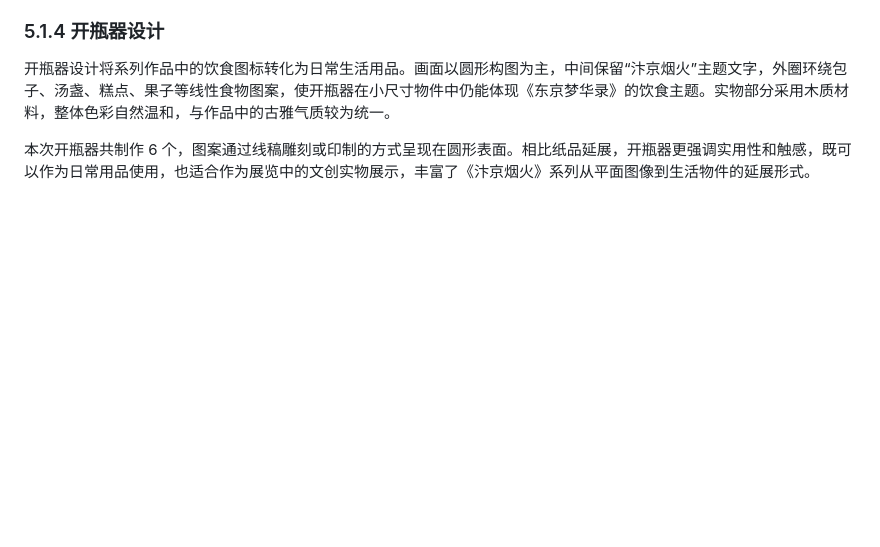
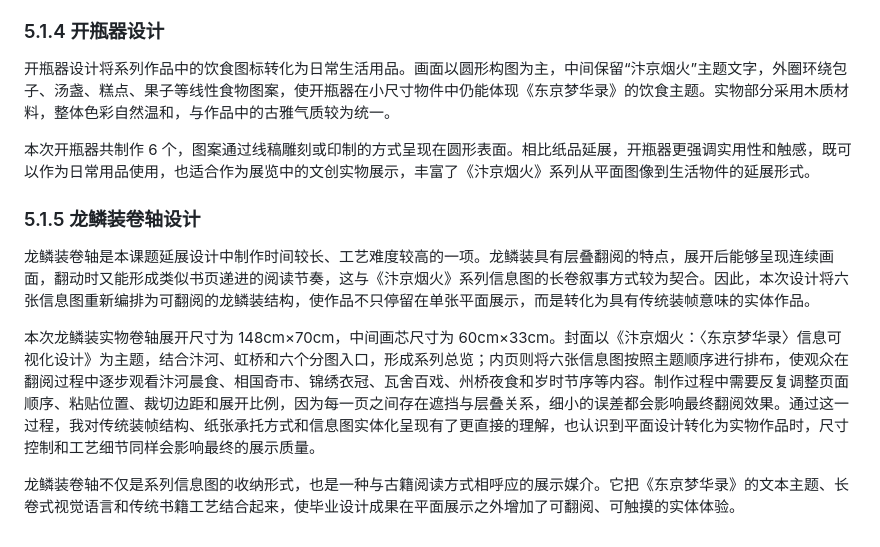
Before and after one commit to gintoki547/paper, a Markdown page: 最终稿/06_第5章/5.1_纸品延展设计.md, the part around the change. Drawn GitHub-style; blank space fills up the shorter version.

Commit message:
Add dragon scale scroll design section

```diff
--- a/最终稿/06_第5章/5.1_纸品延展设计.md
+++ b/最终稿/06_第5章/5.1_纸品延展设计.md
@@ -23,3 +23,11 @@
 开瓶器设计将系列作品中的饮食图标转化为日常生活用品。画面以圆形构图为主，中间保留“汴京烟火”主题文字，外圈环绕包子、汤盏、糕点、果子等线性食物图案，使开瓶器在小尺寸物件中仍能体现《东京梦华录》的饮食主题。实物部分采用木质材料，整体色彩自然温和，与作品中的古雅气质较为统一。
 
 本次开瓶器共制作 6 个，图案通过线稿雕刻或印制的方式呈现在圆形表面。相比纸品延展，开瓶器更强调实用性和触感，既可以作为日常用品使用，也适合作为展览中的文创实物展示，丰富了《汴京烟火》系列从平面图像到生活物件的延展形式。
+
+### 5.1.5 龙鳞装卷轴设计
+
+龙鳞装卷轴是本课题延展设计中制作时间较长、工艺难度较高的一项。龙鳞装具有层叠翻阅的特点，展开后能够呈现连续画面，翻动时又能形成类似书页递进的阅读节奏，这与《汴京烟火》系列信息图的长卷叙事方式较为契合。因此，本次设计将六张信息图重新编排为可翻阅的龙鳞装结构，使作品不只停留在单张平面展示，而是转化为具有传统装帧意味的实体作品。
+
+本次龙鳞装实物卷轴展开尺寸为 148cm×70cm，中间画芯尺寸为 60cm×33cm。封面以《汴京烟火：〈东京梦华录〉信息可视化设计》为主题，结合汴河、虹桥和六个分图入口，形成系列总览；内页则将六张信息图按照主题顺序进行排布，使观众在翻阅过程中逐步观看汴河晨食、相国奇市、锦绣衣冠、瓦舍百戏、州桥夜食和岁时节序等内容。制作过程中需要反复调整页面顺序、粘贴位置、裁切边距和展开比例，因为每一页之间存在遮挡与层叠关系，细小的误差都会影响最终翻阅效果。通过这一过程，我对传统装帧结构、纸张承托方式和信息图实体化呈现有了更直接的理解，也认识到平面设计转化为实物作品时，尺寸控制和工艺细节同样会影响最终的展示质量。
+
+龙鳞装卷轴不仅是系列信息图的收纳形式，也是一种与古籍阅读方式相呼应的展示媒介。它把《东京梦华录》的文本主题、长卷式视觉语言和传统书籍工艺结合起来，使毕业设计成果在平面展示之外增加了可翻阅、可触摸的实体体验。
```
